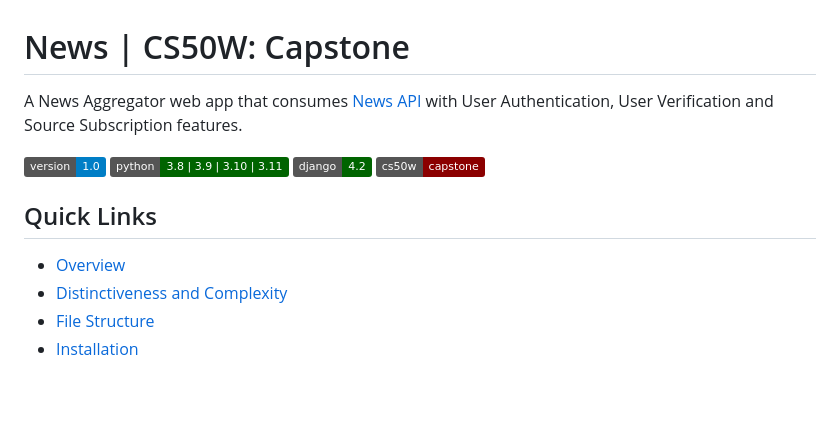
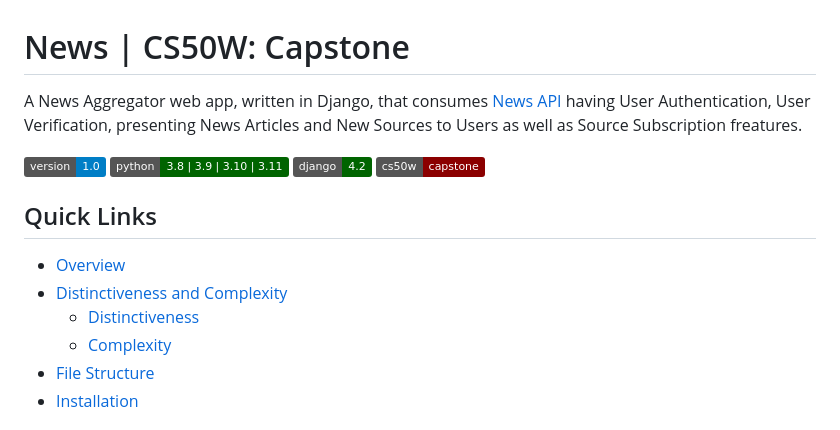
Before and after one commit to srky420/capstone-django, a Markdown page: README.md, the part around the change. Rendered like a GitHub page; badges without logos; blank space fills up the shorter version.

Commit message:
Fix issues in readme

```diff
--- a/README.md
+++ b/README.md
@@ -1,6 +1,6 @@
 # News | CS50W: Capstone
 
-A News Aggregator web app that consumes [News API](https://newsapi.org/) with User Authentication, User Verification and Source Subscription features.
+A News Aggregator web app, written in Django, that consumes [News API](https://newsapi.org/) having User Authentication, User Verification, presenting News Articles and New Sources to Users as well as Source Subscription freatures.
 
 ![Static Badge](https://img.shields.io/badge/version-1.0-blue)
 ![Static Badge](https://img.shields.io/badge/python-3.8_|_3.9_|_3.10_|_3.11-darkgreen)
@@ -11,6 +11,8 @@ A News Aggregator web app that consumes [News API](https://newsapi.org/) with Us
 
 - [Overview](#overview)
 - [Distinctiveness and Complexity](#distinctiveness-and-complexity)
+	* [Distinctiveness](#distinctiveness)
+	* [Complexity](#complexity)
 - [File Structure](#file-structure)
 - [Installation](#installation)
 
```
